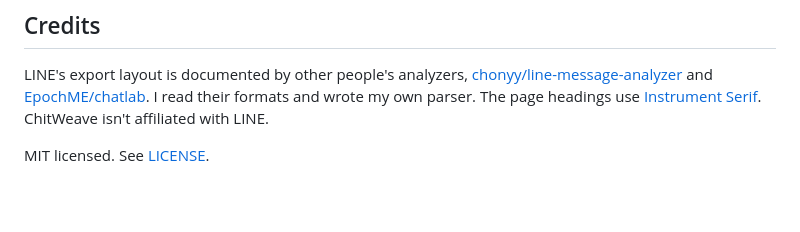
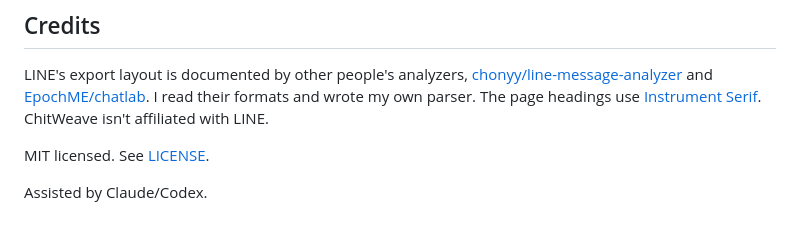
Before and after one commit to Arthur031221/ChitWeave, a Markdown page: README.md, the part around the change. Rendered like a GitHub page; blank space fills up the shorter version.

Commit message:
Note AI assistance at the end of the README

```diff
--- a/README.md
+++ b/README.md
@@ -154,3 +154,5 @@ Group chats. More export layouts. An installable offline version. A real Safari
 LINE's export layout is documented by other people's analyzers, [chonyy/line-message-analyzer](https://github.com/chonyy/line-message-analyzer) and [EpochME/chatlab](https://github.com/EpochME/chatlab). I read their formats and wrote my own parser. The page headings use [Instrument Serif](THIRD_PARTY.md). ChitWeave isn't affiliated with LINE.
 
 MIT licensed. See [LICENSE](LICENSE).
+
+Assisted by Claude/Codex.
```
